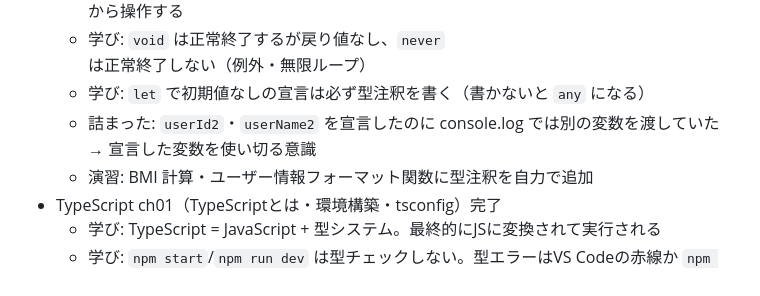
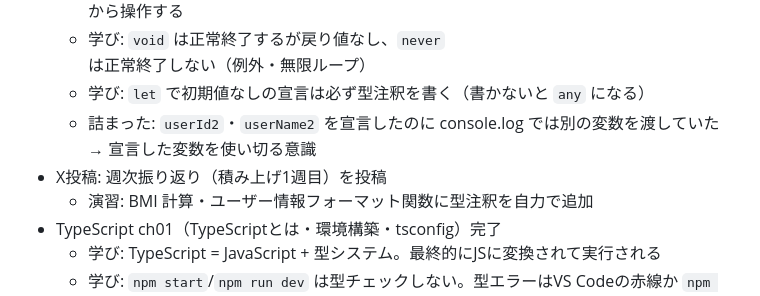
Before and after one commit to qwerrin/nana-learning-log, a Markdown page: weekly-log/2026-W21.md, the part around one of its changes. Drawn GitHub-style.

Commit message:
docs: update W21 weekly log with user edits

```diff
--- a/weekly-log/2026-W21.md
+++ b/weekly-log/2026-W21.md
@@ -126,6 +126,7 @@
   - 学び: `void` は正常終了するが戻り値なし、`never` は正常終了しない（例外・無限ループ）
   - 学び: `let` で初期値なしの宣言は必ず型注釈を書く（書かないと `any` になる）
   - 詰まった: `userId2`・`userName2` を宣言したのに console.log では別の変数を渡していた → 宣言した変数を使い切る意識
+- X投稿: 週次振り返り（積み上げ1週目）を投稿
   - 演習: BMI 計算・ユーザー情報フォーマット関数に型注釈を自力で追加
 - TypeScript ch01（TypeScriptとは・環境構築・tsconfig）完了
   - 学び: TypeScript = JavaScript + 型システム。最終的にJSに変換されて実行される
```
Also changed, not shown: other parts of weekly-log/2026-W21.md (+1 -1 lines).
